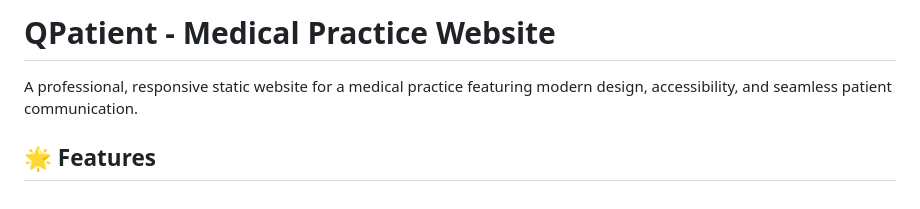
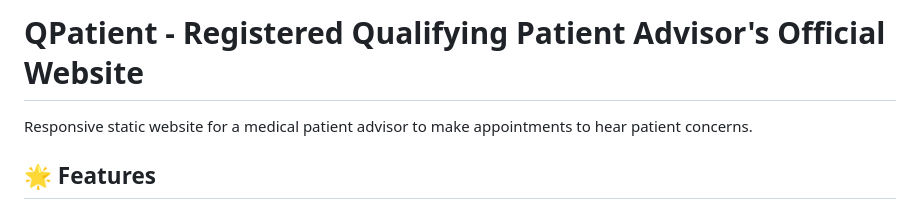
Before and after one commit to entitld/qpatient-static2, a Markdown page: README.md, the part around the change. GitHub-like rendering.

```diff
--- a/README.md
+++ b/README.md
@@ -1,6 +1,6 @@
-# QPatient - Medical Practice Website
+# QPatient - Registered Qualifying Patient Advisor's Official Website
 
-A professional, responsive static website for a medical practice featuring modern design, accessibility, and seamless patient communication.
+Responsive static website for a medical patient advisor to make appointments to hear patient concerns.
 
 ## 🌟 Features
 
```
